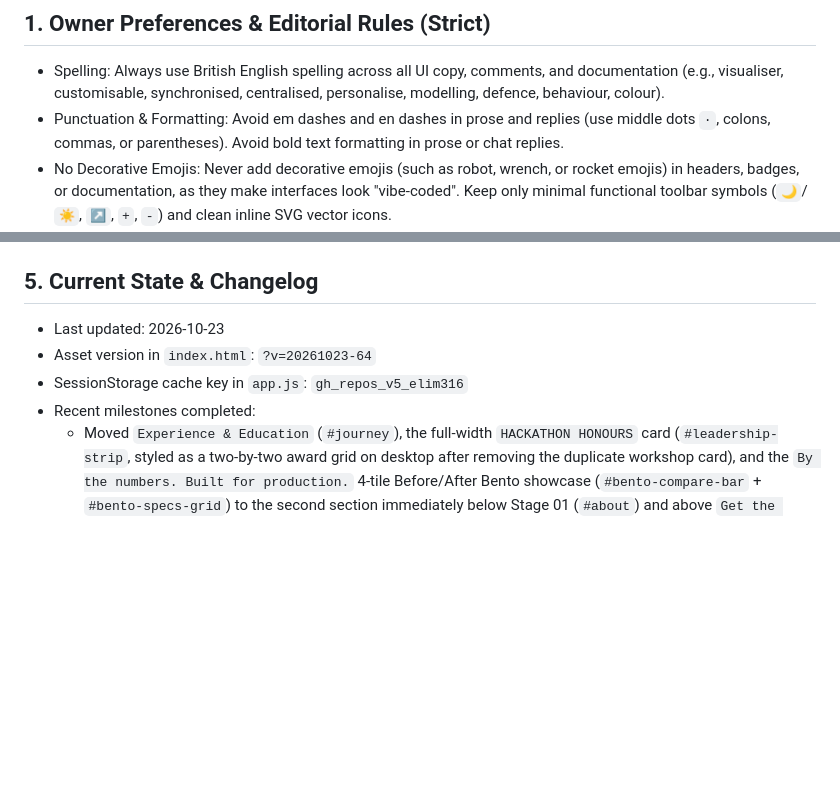
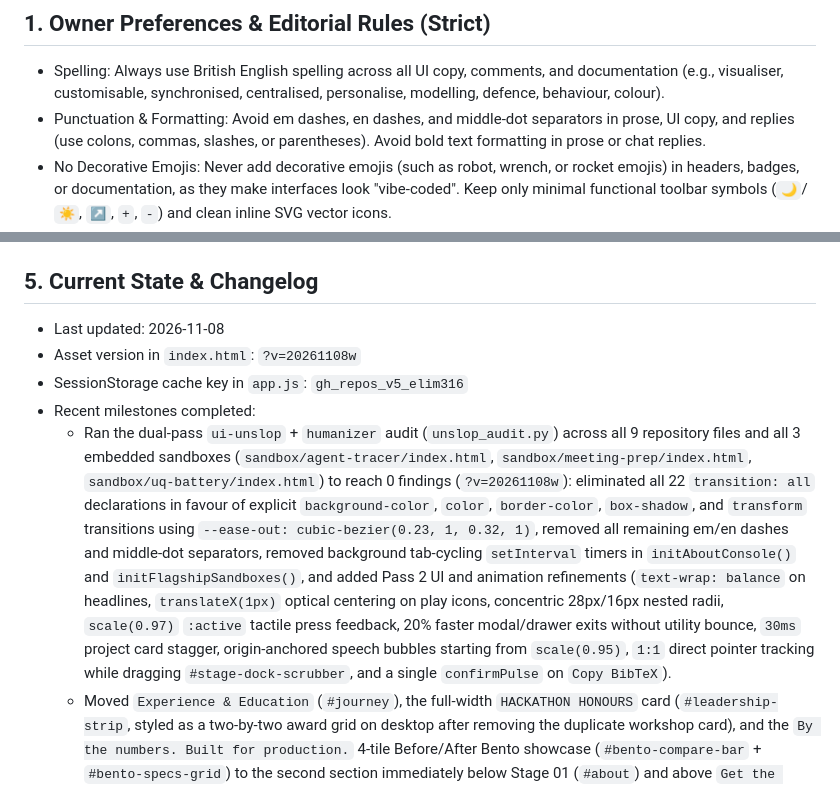
Before and after one commit to elim316/elim316.github.io, a Markdown page: .github/copilot-instructions.md, 2 parts joined by grey strips. GitHub-like rendering; blank space fills up the shorter version.

Commit message:
feat(ui): sync portfolio and agent handoff (.github/copilot-instructions.md)

```diff
--- a/.github/copilot-instructions.md
+++ b/.github/copilot-instructions.md
@@ -4,7 +4,7 @@ If you are an AI coding assistant (1P Google Gemini CLI / Antigravity / Antigrav
 
 ## 1. Owner Preferences & Editorial Rules (Strict)
 - Spelling: Always use British English spelling across all UI copy, comments, and documentation (e.g., visualiser, customisable, synchronised, centralised, personalise, modelling, defence, behaviour, colour).
-- Punctuation & Formatting: Avoid em dashes and en dashes in prose and replies (use middle dots `·`, colons, commas, or parentheses). Avoid bold text formatting in prose or chat replies.
+- Punctuation & Formatting: Avoid em dashes, en dashes, and middle-dot separators in prose, UI copy, and replies (use colons, commas, slashes, or parentheses). Avoid bold text formatting in prose or chat replies.
 - No Decorative Emojis: Never add decorative emojis (such as robot, wrench, or rocket emojis) in headers, badges, or documentation, as they make interfaces look "vibe-coded". Keep only minimal functional toolbar symbols (`🌙`/`☀️`, `↗`, `+`, `-`) and clean inline SVG vector icons.
 - Privacy: Never include Elias's personal email address or internal company project IDs anywhere in `index.html`, `app.js`, `projects.json`, or READMEs.
 - No Vibe-Coded Tropes: Do not add fake glowing status indicators (such as "CONNECT-RPC ACTIVE") or meaningless sci-fi filler text. Every visual schematic must represent the real technical architecture of that system.
@@ -51,10 +51,11 @@ This site is deployed directly via GitHub Pages (`https://elim316.github.io/`) a
   Whenever you edit `styles.css` or `app.js`, increment the version query string in `index.html` (`styles.css?v=YYYYMMDD-N` and `app.js?v=YYYYMMDD-N`) and bump `cacheKey` (`gh_repos_v5_elim316`) in `app.js` if the project list changed.
 
 ## 5. Current State & Changelog
-- Last updated: 2026-10-23
-- Asset version in `index.html`: `?v=20261023-64`
+- Last updated: 2026-11-08
+- Asset version in `index.html`: `?v=20261108w`
 - SessionStorage cache key in `app.js`: `gh_repos_v5_elim316`
 - Recent milestones completed:
+  * Ran the dual-pass `ui-unslop` + `humanizer` audit (`unslop_audit.py`) across all 9 repository files and all 3 embedded sandboxes (`sandbox/agent-tracer/index.html`, `sandbox/meeting-prep/index.html`, `sandbox/uq-battery/index.html`) to reach 0 findings (`?v=20261108w`): eliminated all 22 `transition: all` declarations in favour of explicit `background-color`, `color`, `border-color`, `box-shadow`, and `transform` transitions using `--ease-out: cubic-bezier(0.23, 1, 0.32, 1)`, removed all remaining em/en dashes and middle-dot separators, removed background tab-cycling `setInterval` timers in `initAboutConsole()` and `initFlagshipSandboxes()`, and added Pass 2 UI and animation refinements (`text-wrap: balance` on headlines, `translateX(1px)` optical centering on play icons, concentric 28px/16px nested radii, `scale(0.97)` `:active` tactile press feedback, 20% faster modal/drawer exits without utility bounce, `30ms` project card stagger, origin-anchored speech bubbles starting from `scale(0.95)`, `1:1` direct pointer tracking while dragging `#stage-dock-scrubber`, and a single `confirmPulse` on `Copy BibTeX`).
   * Moved `Experience & Education` (`#journey`), the full-width `HACKATHON HONOURS` card (`#leadership-strip`, styled as a two-by-two award grid on desktop after removing the duplicate workshop card), and the `By the numbers. Built for production.` 4-tile Before/After Bento showcase (`#bento-compare-bar` + `#bento-specs-grid`) to the second section immediately below Stage 01 (`#about`) and above `Get the highlights.` (`#featured`), while keeping `Core technologies.` (`.skills-grid`) and `LET'S CONNECT` (`#closing-cta`) in `Technical Toolkit` (`#stack`) at the bottom, updating `#nav-dock` link order (`Profile`, `Experience`, `Featured Repos`, `All Projects`, `Research`, `Toolkit`) and downward-pointing proof pill arrows (`&#8595;`), and pausing stage auto-advance when scrolling into `#journey` (`?v=20261023-64`).
   * Regenerated the neural voice-over tracks (`audio/stage-tracer.mp3`, `audio/stage-dossier.mp3`, `audio/stage-research.mp3` via `Charon` voice) so Stage 2, Stage 3, and Stage 4 spoken stage numbers match the active 4-stage flow (`01 PROFILE`, `02 TRACER`, `03 DOSSIER`, `04 RESEARCH`), added a minimalist Apple-style interactive audio scrubber (`#stage-dock-scrubber` with `#scrubber-time-current`, `#scrubber-time-total`, and `#teleprompter-close-btn`) inside `#stage-dock-teleprompter`, preserved paused progress and scrubbing state on `pauseNarration()`, and locked smooth-scroll stage navigation (`scrollToStageIndex()`) so intermediate scroll ticks or modal audio endings never hijack active stage narration (`?v=20261023-62`).
   * Removed the secondary sticky sub-navigation bar (`#apple-localnav`) so only the single frosted 44px `#site-header` remains, and shipped 6 UI and aesthetic enhancements (`?v=20261023-61`): (1) auto-compacting bottom stage controller pill (`#apple-stage-dock.is-compact`) when scrolling below Stage 04 into `#projects` through `#stack`, (2) fluid spring blur-and-scale cross-fade (`sceneSpringIn` & `cardFilterSpringIn`) on tab switches and category filters, (3) scroll-linked vertical progress spine (`#timeline-spine-fill`) and interactive proof pills (`.timeline-proof-pill`) on the Experience & Education timeline (`#journey`), (4) expandable `Read Abstract & Results` benchmark drawers (`.pub-abstract-drawer`) on both IEEE Xplore publication cards (`#publications`), (5) cursor-tracked `1px` specular border highlights (`--card-mx`, `--card-my`) across cards, and (6) true OLED Dark Mode surface hierarchy (`[data-theme="dark"]`).
```
